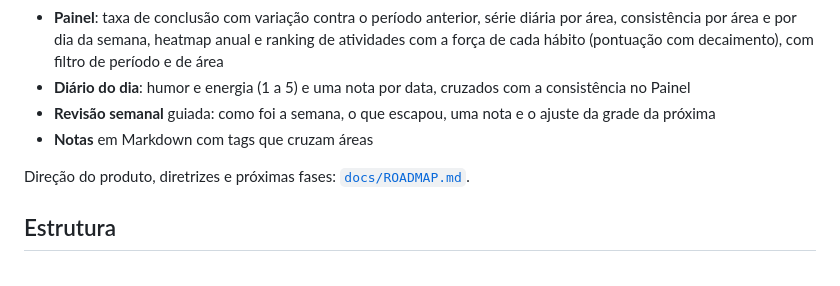
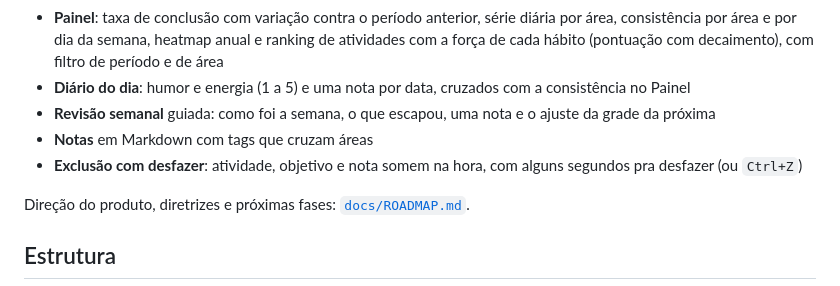
Before and after one commit to merlinmec/arvore, a Markdown page: README.md, the part around the change. Drawn GitHub-style.

Commit message:
docs: documenta a exclusao com desfazer

```diff
--- a/README.md
+++ b/README.md
@@ -12,6 +12,7 @@ App de acompanhamento de áreas, objetivos e progresso pessoal. Backend em Sprin
 - **Diário do dia**: humor e energia (1 a 5) e uma nota por data, cruzados com a consistência no Painel
 - **Revisão semanal** guiada: como foi a semana, o que escapou, uma nota e o ajuste da grade da próxima
 - **Notas** em Markdown com tags que cruzam áreas
+- **Exclusão com desfazer**: atividade, objetivo e nota somem na hora, com alguns segundos pra desfazer (ou `Ctrl+Z`)
 
 Direção do produto, diretrizes e próximas fases: [`docs/ROADMAP.md`](docs/ROADMAP.md).
 
```
Also changed, not shown: docs/ROADMAP.md (+1 -1 lines).
